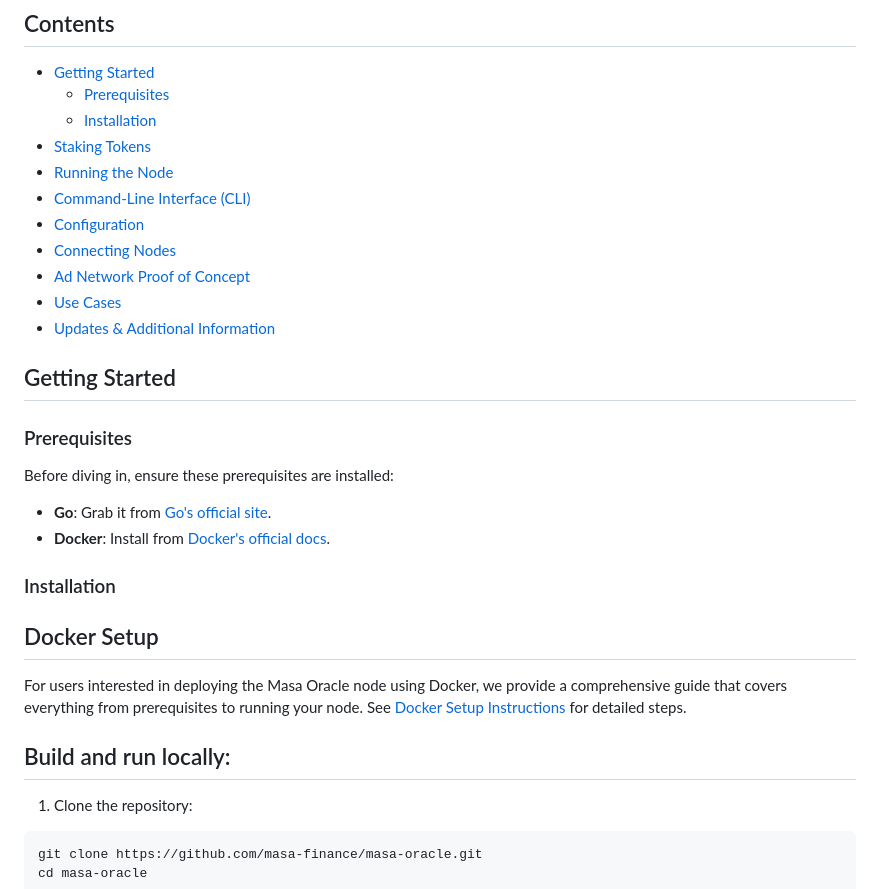
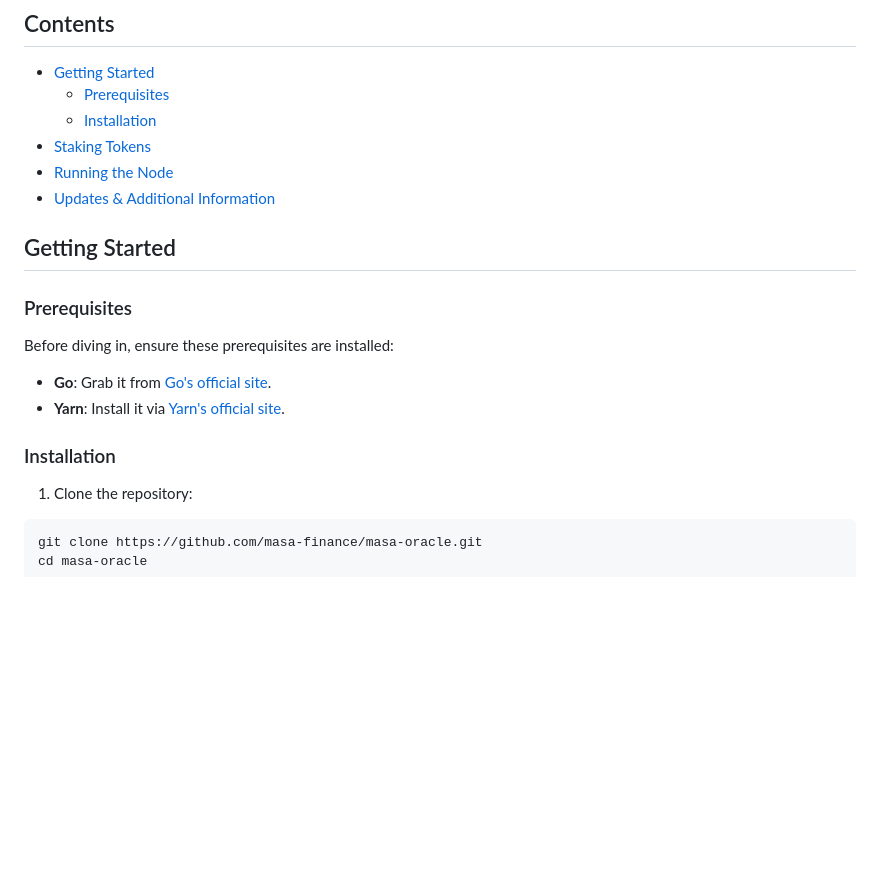
Before and after one commit to masa-finance/masa-oracle, a Markdown page: README.md, the part around the change printed below. Drawn GitHub-style; blank space fills up the shorter version.

````diff
--- a/README.md
+++ b/README.md
@@ -8,11 +8,6 @@ The Masa Oracle defines how private behavioral and identity data is accessed, sh
   - [Installation](#installation)
 - [Staking Tokens](#staking-tokens)
 - [Running the Node](#running-the-node)
-- [Command-Line Interface (CLI)](#command-line-interface-cli)
-- [Configuration](#configuration)
-- [Connecting Nodes](#connecting-nodes)
-- [Ad Network Proof of Concept](#ad-network-proof-of-concept)
-- [Use Cases](#use-cases)
 - [Updates & Additional Information](#updates--additional-information)
 
 ## Getting Started
@@ -21,15 +16,9 @@ The Masa Oracle defines how private behavioral and identity data is accessed, sh
 
 Before diving in, ensure these prerequisites are installed:
 - **Go**: Grab it from [Go's official site](https://golang.org/dl/).
-- **Docker**: Install from [Docker's official docs](https://docs.docker.com/get-docker/).
+- **Yarn**: Install it via [Yarn's official site](https://classic.yarnpkg.com/en/docs/install/).
 
 ### Installation
-
-## Docker Setup
-
-For users interested in deploying the Masa Oracle node using Docker, we provide a comprehensive guide that covers everything from prerequisites to running your node. See [Docker Setup Instructions](DOCKER.md) for detailed steps.
-
-## Build and run locally:
 
 1. Clone the repository:
 ```bash
````
Also changed, not shown: other parts of README.md (+12 -52 lines).
